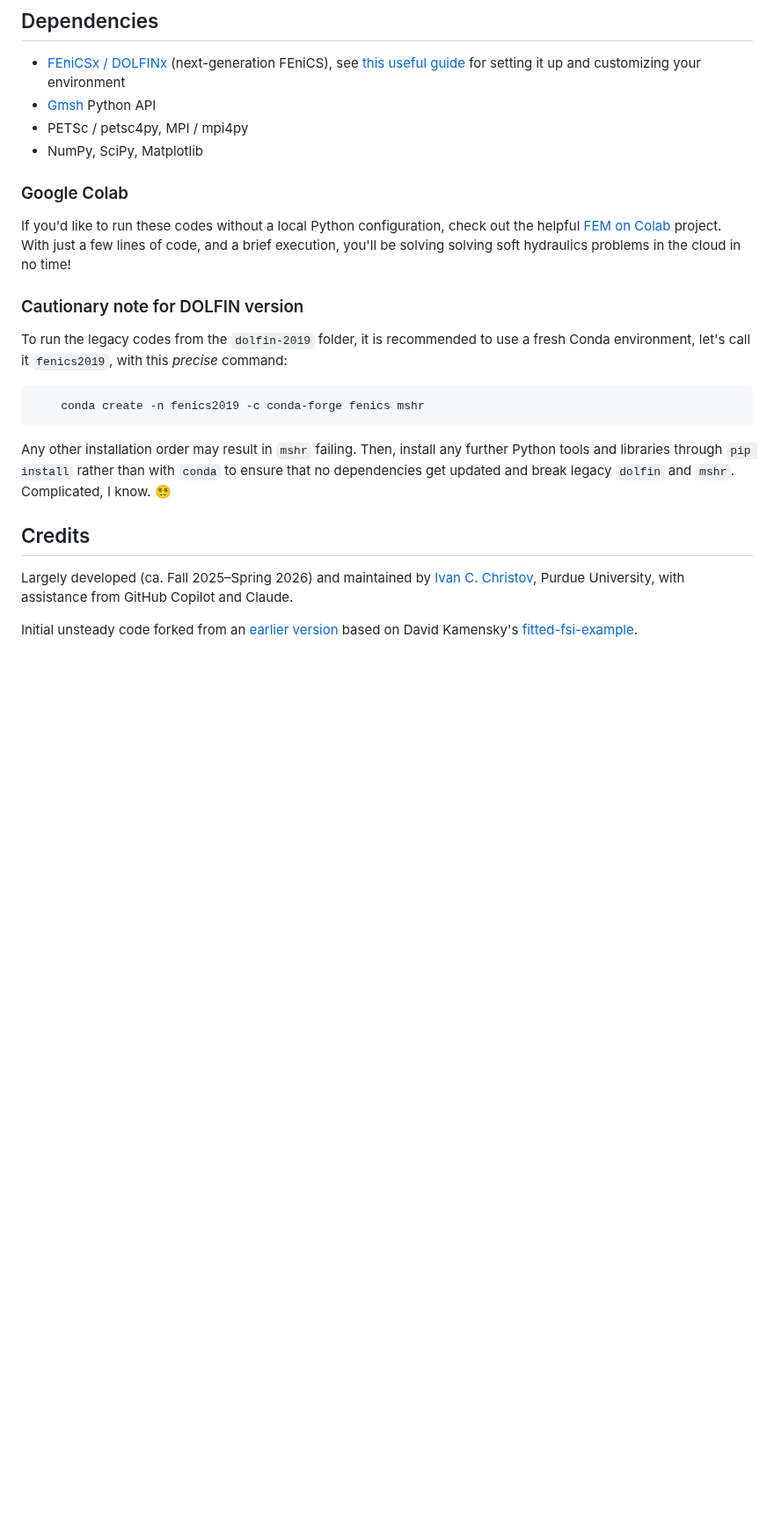
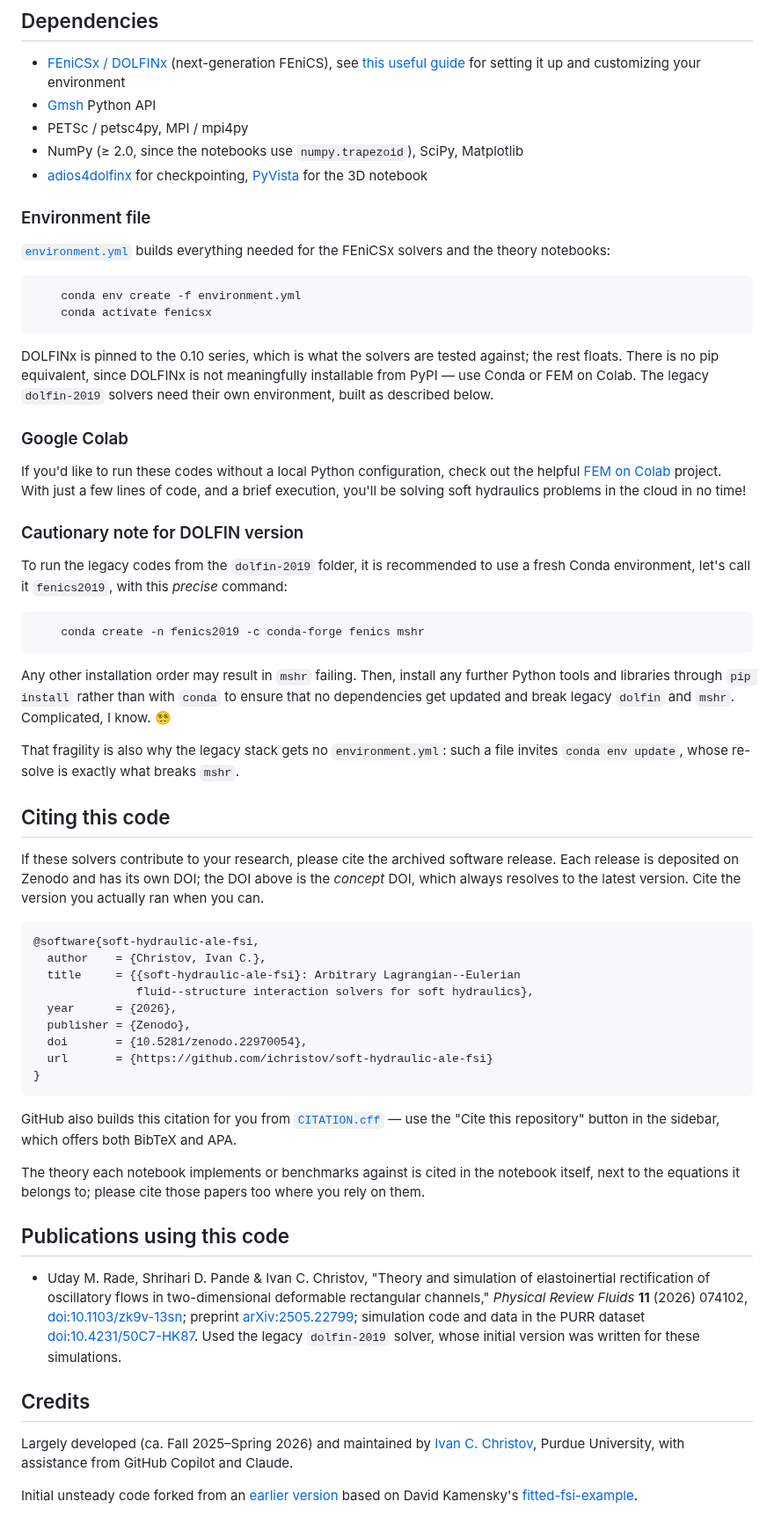
Before and after one commit to ichristov/soft-hydraulic-ale-fsi, a Markdown page: README.md, the part around one of its changes. Shown at 88% size. GitHub-like rendering; blank space fills up the shorter version.

Commit message:
Add CITATION.cff, conda environment.yml, nbviewer badges, Zenodo DOI; cover image to assets

````diff
--- a/README.md
+++ b/README.md
@@ -40,11 +47,23 @@ Simulate and analyze the deformation of a soft elastic wall driven by viscous (a
 - [FEniCSx / DOLFINx](https://github.com/fenics/dolfinx) (next-generation FEniCS), see [this useful guide](https://me.jhu.edu/nguyenlab/doku.php?id=fenicsx) for setting it up and customizing your environment
 - [Gmsh](https://gmsh.info) Python API
 - PETSc / petsc4py, MPI / mpi4py
-- NumPy, SciPy, Matplotlib
+- NumPy (&ge; 2.0, since the notebooks use `numpy.trapezoid`), SciPy, Matplotlib
+- [adios4dolfinx](https://github.com/jorgensd/adios4dolfinx) for checkpointing, [PyVista](https://pyvista.org) for the 3D notebook
+
+### Environment file
+
+[`environment.yml`](environment.yml) builds everything needed for the FEniCSx solvers and the theory notebooks:
+
+```bash
+    conda env create -f environment.yml
+    conda activate fenicsx
+```
+
+DOLFINx is pinned to the 0.10 series, which is what the solvers are tested against; the rest floats. There is no pip equivalent, since DOLFINx is not meaningfully installable from PyPI &mdash; use Conda or FEM on Colab. The legacy `dolfin-2019` solvers need their own environment, built as described below.
 
 ### Google Colab
 
-If you'd like to run these codes without a local Python configuration, check out the helpful [FEM on Colab](https://fem-on-colab.github.io/) project. With just a few lines of code, and a brief execution, you'll be solving solving soft hydraulics problems in the cloud in no time!
+If you'd like to run these codes without a local Python configuration, check out the helpful [FEM on Colab](https://fem-on-colab.github.io/) project. With just a few lines of code, and a brief execution, you'll be solving soft hydraulics problems in the cloud in no time!
 
 ### Cautionary note for DOLFIN version
 
@@ -56,8 +75,36 @@ To run the legacy codes from the `dolfin-2019` folder, it is recommended to use
 
 Any other installation order may result in `mshr` failing. Then, install any further Python tools and libraries through `pip install` rather than with `conda` to ensure that no dependencies get updated and break legacy `dolfin` and `mshr`. Complicated, I know. 😵‍💫
 
+That fragility is also why the legacy stack gets no `environment.yml`: such a file invites `conda env update`, whose re-solve is exactly what breaks `mshr`.
+
+## Citing this code
+
+If these solvers contribute to your research, please cite the archived software release. Each release is deposited on Zenodo and has its own DOI; the DOI above is the _concept_ DOI, which always resolves to the latest version. Cite the version you actually ran when you can.
+
+```bibtex
+@software{soft-hydraulic-ale-fsi,
+  author    = {Christov, Ivan C.},
+  title     = {{soft-hydraulic-ale-fsi}: Arbitrary Lagrangian--Eulerian
+               fluid--structure interaction solvers for soft hydraulics},
+  year      = {2026},
+  publisher = {Zenodo},
+  doi       = {10.5281/zenodo.22970054},
+  url       = {https://github.com/ichristov/soft-hydraulic-ale-fsi}
+}
+```
+
+GitHub also builds this citation for you from [`CITATION.cff`](CITATION.cff) &mdash; use the "Cite this repository" button in the sidebar, which offers both BibTeX and APA.
+
+The theory each notebook implements or benchmarks against is cited in the notebook itself, next to the equations it belongs to; please cite those papers too where you rely on them.
+
+## Publications using this code
+
+- Uday M. Rade, Shrihari D. Pande &amp; Ivan C. Christov, "Theory and simulation of elastoinertial rectification of oscillatory flows in two-dimensional deformable rectangular channels," _Physical Review Fluids_ **11** (2026) 074102, [doi:10.1103/zk9v-13sn](https://doi.org/10.1103/zk9v-13sn); preprint [arXiv:2505.22799](https://arxiv.org/abs/2505.22799); simulation code and data in the PURR dataset [doi:10.4231/50C7-HK87](https://dx.doi.org/10.4231/50C7-HK87). Used the legacy `dolfin-2019` solver, whose initial version was written for these simulations.
+
 ## Credits
 
 Largely developed (ca. Fall 2025–Spring 2026) and maintained by [Ivan C. Christov](http://christov.tmnt-lab.org), Purdue University, with assistance from GitHub Copilot and Claude.
 
 Initial unsteady code forked from an [earlier version](https://github.com/Radeu/Radeu-FSI-in-2D-Deformable-Channel-with-Oscillatory-Pressure-BC) based on David Kamensky's [fitted-fsi-example](https://github.com/david-kamensky/mae-207-fea-for-coupled-problems/tree/master/fsi).
+
+[nbv]: https://raw.githubusercontent.com/jupyter/design/master/logos/Badges/nbviewer_badge.svg
````
Also changed, not shown: other parts of README.md (+14 -7 lines), assets/cover_image.png (renamed from cover_image.png), 2 other files.
